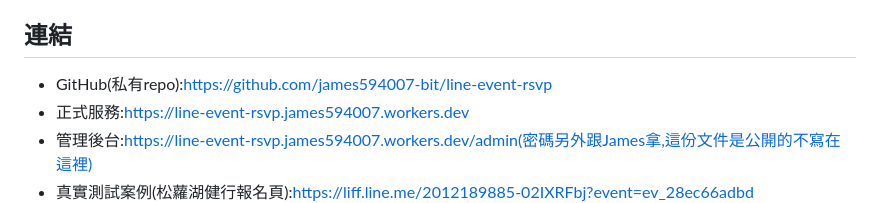
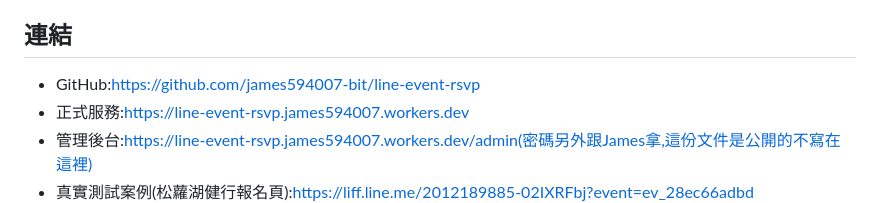
Before and after one commit to james594007-bit/line-event-rsvp, a Markdown page: HANDOFF-GPT.md, the part around the change. Drawn GitHub-style.

Commit message:
Fix stale "private repo" label now that it's public
Co-Authored-By: Claude Sonnet 5 <noreply@anthropic.com>

```diff
--- a/HANDOFF-GPT.md
+++ b/HANDOFF-GPT.md
@@ -62,7 +62,7 @@ MVP已經部署上線,核心功能(報名/取消/排重複/額滿/三組可選
 
 ## 連結
 
-- GitHub(私有repo):https://github.com/james594007-bit/line-event-rsvp
+- GitHub:https://github.com/james594007-bit/line-event-rsvp
 - 正式服務:https://line-event-rsvp.james594007.workers.dev
 - 管理後台:https://line-event-rsvp.james594007.workers.dev/admin(密碼另外跟James拿,這份文件是公開的不寫在這裡)
 - 真實測試案例(松蘿湖健行報名頁):https://liff.line.me/2012189885-02IXRFbj?event=ev_28ec66adbd
```
